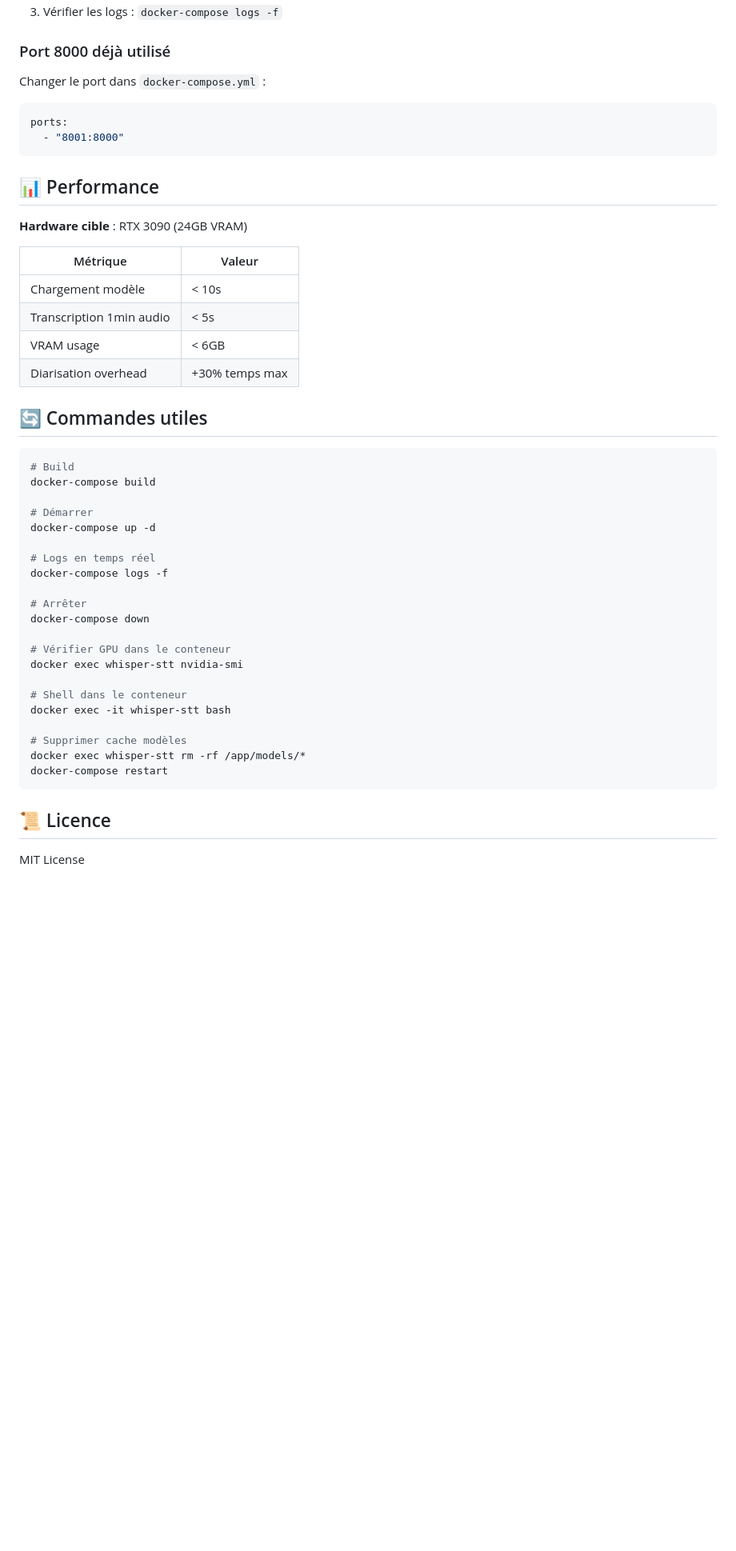
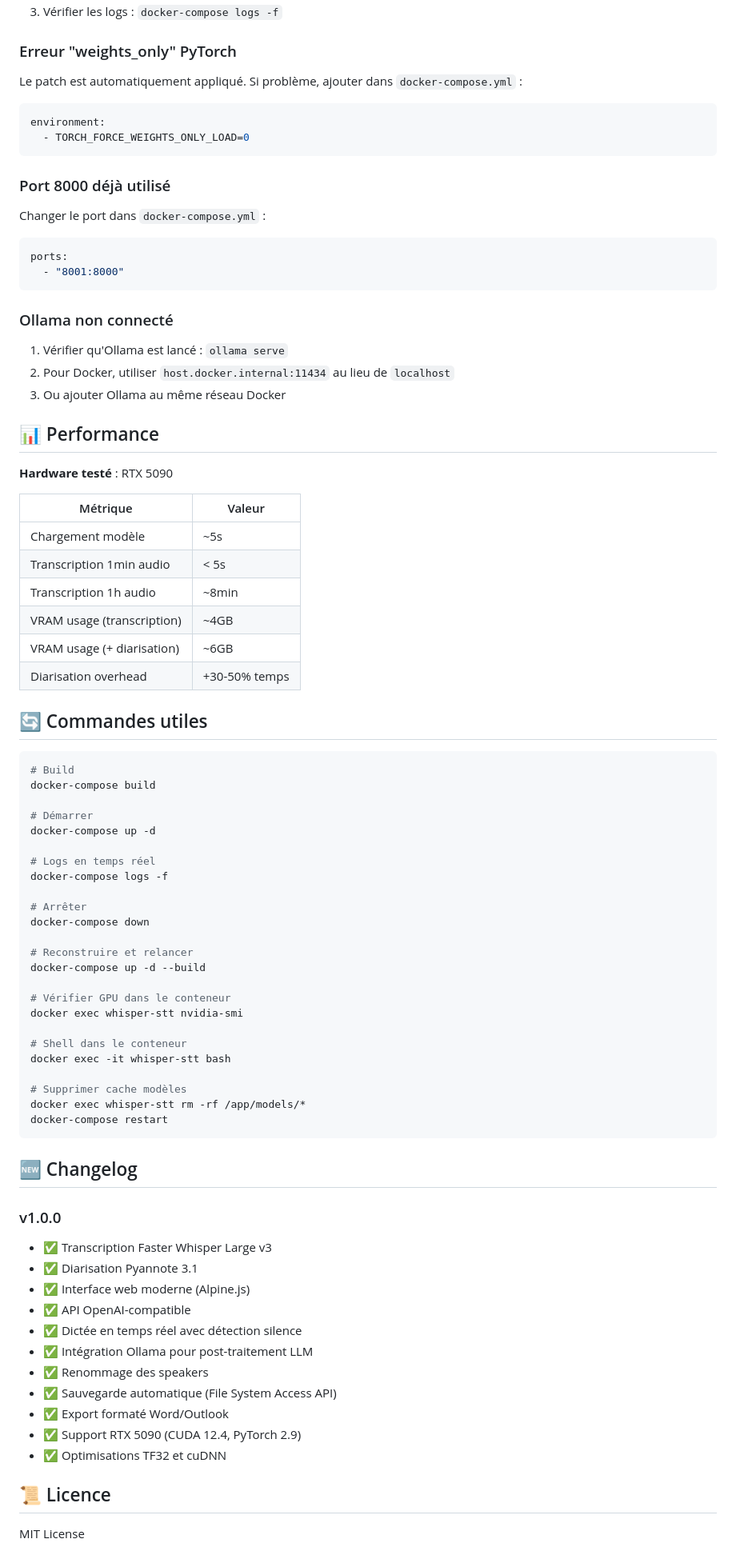
Before and after one commit to Rob3rUFR/MyWhisper, a Markdown page: README.md, the part around one of its changes. Shown at 80% size. Drawn GitHub-style; blank space fills up the shorter version.

````diff
--- a/README.md
+++ b/README.md
@@ -208,4 +254,12 @@ COMPUTE_TYPE=int8
 3. Vérifier les logs : `docker-compose logs -f`
+
+### Erreur "weights_only" PyTorch
+
+Le patch est automatiquement appliqué. Si problème, ajouter dans `docker-compose.yml` :
+```yaml
+environment:
+  - TORCH_FORCE_WEIGHTS_ONLY_LOAD=0
+```
 
 ### Port 8000 déjà utilisé
 
@@ -215,16 +269,24 @@ ports:
   - "8001:8000"
 ```
 
+### Ollama non connecté
+
+1. Vérifier qu'Ollama est lancé : `ollama serve`
+2. Pour Docker, utiliser `host.docker.internal:11434` au lieu de `localhost`
+3. Ou ajouter Ollama au même réseau Docker
+
 ## 📊 Performance
 
-**Hardware cible** : RTX 3090 (24GB VRAM)
+**Hardware testé** : RTX 5090
 
 | Métrique | Valeur |
 |----------|--------|
-| Chargement modèle | < 10s |
+| Chargement modèle | ~5s |
 | Transcription 1min audio | < 5s |
-| VRAM usage | < 6GB |
-| Diarisation overhead | +30% temps max |
+| Transcription 1h audio | ~8min |
+| VRAM usage (transcription) | ~4GB |
+| VRAM usage (+ diarisation) | ~6GB |
+| Diarisation overhead | +30-50% temps |
 
 ## 🔄 Commandes utiles
 
@@ -241,6 +303,9 @@ docker-compose logs -f
 # Arrêter
 docker-compose down
 
+# Reconstruire et relancer
+docker-compose up -d --build
+
 # Vérifier GPU dans le conteneur
 docker exec whisper-stt nvidia-smi
 
@@ -252,6 +317,21 @@ docker exec whisper-stt rm -rf /app/models/*
 docker-compose restart
 ```
 
+## 🆕 Changelog
+
+### v1.0.0
+- ✅ Transcription Faster Whisper Large v3
+- ✅ Diarisation Pyannote 3.1
+- ✅ Interface web moderne (Alpine.js)
+- ✅ API OpenAI-compatible
+- ✅ Dictée en temps réel avec détection silence
+- ✅ Intégration Ollama pour post-traitement LLM
+- ✅ Renommage des speakers
+- ✅ Sauvegarde automatique (File System Access API)
+- ✅ Export formaté Word/Outlook
+- ✅ Support RTX 5090 (CUDA 12.4, PyTorch 2.9)
+- ✅ Optimisations TF32 et cuDNN
+
 ## 📜 Licence
 
 MIT License
````
Also changed, not shown: other parts of README.md (+77 -31 lines).
